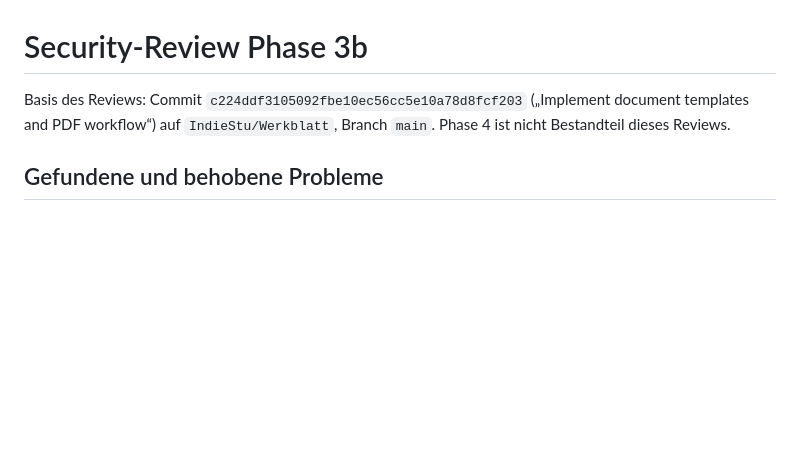
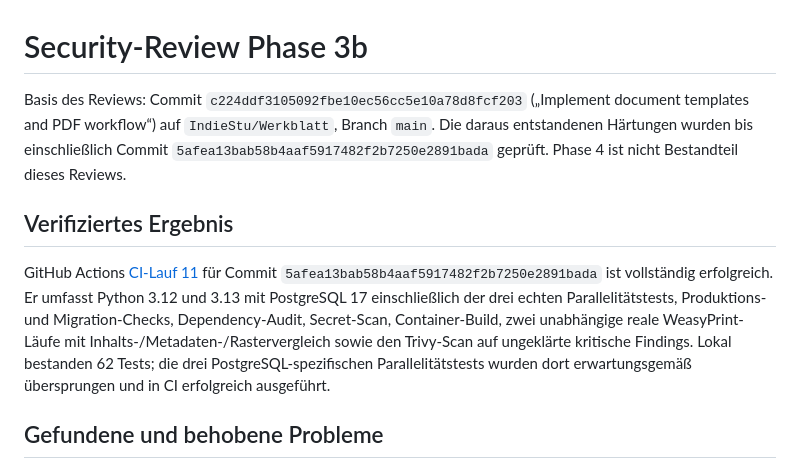
Before and after one commit to IndieStu/Werkblatt, a Markdown page: docs/security/phase-3b-security-review.md, the part around the change. Drawn GitHub-style; blank space fills up the shorter version.

Commit message:
Document successful security gate

```diff
--- a/docs/security/phase-3b-security-review.md
+++ b/docs/security/phase-3b-security-review.md
@@ -1,6 +1,10 @@
 # Security-Review Phase 3b
 
-Basis des Reviews: Commit `c224ddf3105092fbe10ec56cc5e10a78d8fcf203` („Implement document templates and PDF workflow“) auf `IndieStu/Werkblatt`, Branch `main`. Phase 4 ist nicht Bestandteil dieses Reviews.
+Basis des Reviews: Commit `c224ddf3105092fbe10ec56cc5e10a78d8fcf203` („Implement document templates and PDF workflow“) auf `IndieStu/Werkblatt`, Branch `main`. Die daraus entstandenen Härtungen wurden bis einschließlich Commit `5afea13bab58b4aaf5917482f2b7250e2891bada` geprüft. Phase 4 ist nicht Bestandteil dieses Reviews.
+
+## Verifiziertes Ergebnis
+
+GitHub Actions [CI-Lauf 11](https://github.com/IndieStu/Werkblatt/actions/runs/33206391080) für Commit `5afea13bab58b4aaf5917482f2b7250e2891bada` ist vollständig erfolgreich. Er umfasst Python 3.12 und 3.13 mit PostgreSQL 17 einschließlich der drei echten Parallelitätstests, Produktions- und Migration-Checks, Dependency-Audit, Secret-Scan, Container-Build, zwei unabhängige reale WeasyPrint-Läufe mit Inhalts-/Metadaten-/Rastervergleich sowie den Trivy-Scan auf ungeklärte kritische Findings. Lokal bestanden 62 Tests; die drei PostgreSQL-spezifischen Parallelitätstests wurden dort erwartungsgemäß übersprungen und in CI erfolgreich ausgeführt.
 
 ## Gefundene und behobene Probleme
 
```
